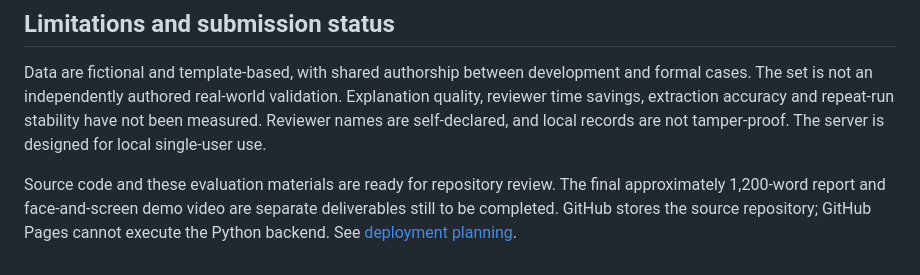
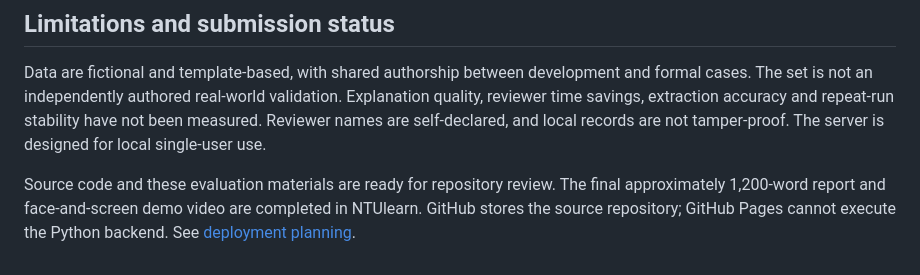
Before and after one commit to yanqiheng-code/pe6201_receivables-cutoff-review, a Markdown page: README.md, the part around the change. Drawn GitHub-style.

```diff
--- a/README.md
+++ b/README.md
@@ -70,4 +70,4 @@ These are results from one synthetic test run, after a disclosed date-format rep
 
 Data are fictional and template-based, with shared authorship between development and formal cases. The set is not an independently authored real-world validation. Explanation quality, reviewer time savings, extraction accuracy and repeat-run stability have not been measured. Reviewer names are self-declared, and local records are not tamper-proof. The server is designed for local single-user use.
 
-Source code and these evaluation materials are ready for repository review. The final approximately 1,200-word report and face-and-screen demo video are separate deliverables still to be completed. GitHub stores the source repository; GitHub Pages cannot execute the Python backend. See [deployment planning](local_tester/DEPLOYMENT_PLAN.md).
+Source code and these evaluation materials are ready for repository review. The final approximately 1,200-word report and face-and-screen demo video are completed in NTUlearn. GitHub stores the source repository; GitHub Pages cannot execute the Python backend. See [deployment planning](local_tester/DEPLOYMENT_PLAN.md).
```
